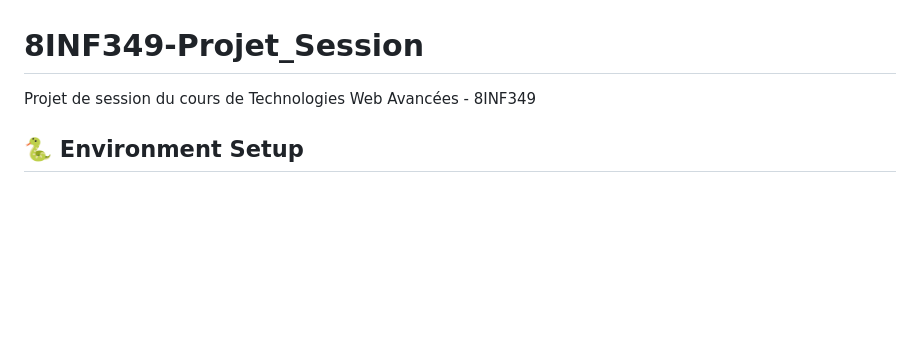
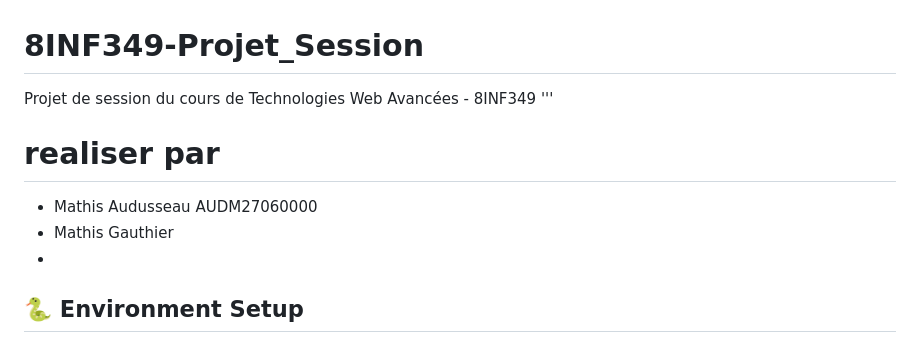
Before and after one commit to Math1313/8INF349-Projet_Session, a Markdown page: README.md, the part around the change. Rendered like a GitHub page; blank space fills up the shorter version.

```diff
--- a/README.md
+++ b/README.md
@@ -1,5 +1,11 @@
 # 8INF349-Projet_Session
 Projet de session du cours de Technologies Web Avancées - 8INF349
+'''
+# realiser par
+ - Mathis Audusseau AUDM27060000
+ - Mathis Gauthier
+ -
+
 ## 🐍 Environment Setup
 ### 1. Install Python 3.13
 ### 2. Create virtual environment
```
